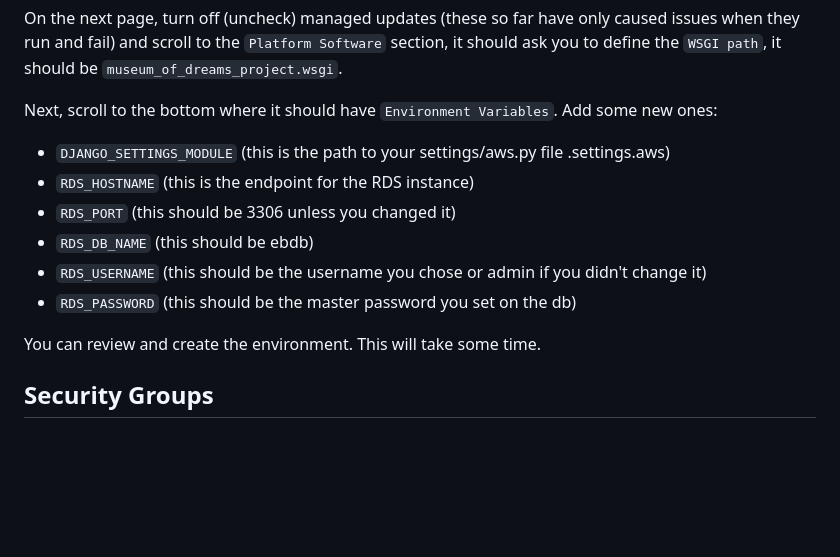
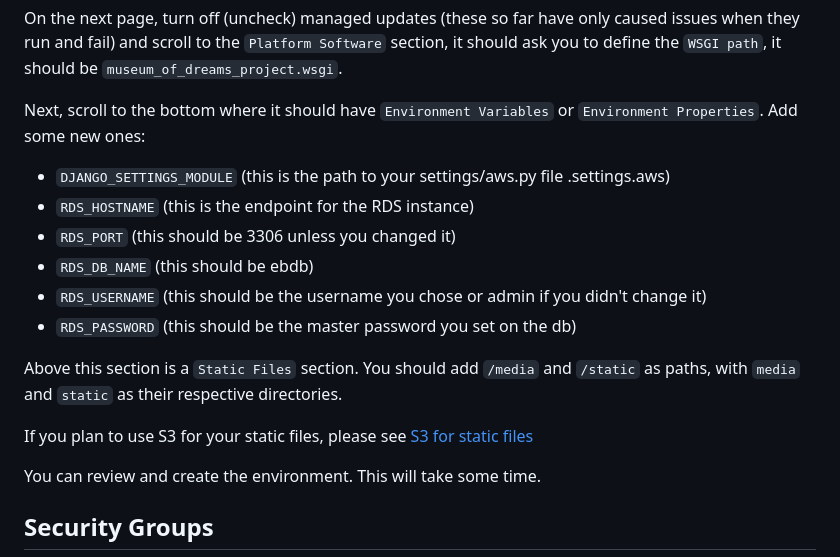
Before and after one commit to UCL-ARC/museum_of_dreams, a Markdown page: docs/fullSetup.md, the part around the change printed below. GitHub-like rendering; blank space fills up the shorter version.

```diff
--- a/docs/fullSetup.md
+++ b/docs/fullSetup.md
@@ -97,7 +97,7 @@ On the next page, select the security group you created for the RDS instance.
 
 On the next page, turn off (uncheck) managed updates (these so far have only caused issues when they run and fail) and scroll to the `Platform Software` section, it should ask you to define the `WSGI path`, it should be `museum_of_dreams_project.wsgi`.
 
-Next, scroll to the bottom where it should have `Environment Variables`. Add some new ones:
+Next, scroll to the bottom where it should have `Environment Variables` or `Environment Properties`. Add some new ones:
 
 - `DJANGO_SETTINGS_MODULE` (this is the path to your settings/aws.py file <project>.settings.aws)
 - `RDS_HOSTNAME` (this is the endpoint for the RDS instance)
@@ -105,6 +105,10 @@ Next, scroll to the bottom where it should have `Environment Variables`. Add som
 - `RDS_DB_NAME` (this should be ebdb)
 - `RDS_USERNAME` (this should be the username you chose or admin if you didn't change it)
 - `RDS_PASSWORD` (this should be the master password you set on the db)
+
+Above this section is a `Static Files` section. You should add `/media` and `/static` as paths, with `media` and `static` as their respective directories.
+
+If you plan to use S3 for your static files, please see [S3 for static files](s3ForStatic.md)
 
 You can review and create the environment. This will take some time.
 
```
Also changed, not shown: other parts of docs/fullSetup.md (+1 -1 lines), docs/s3ForStatic.md (added, +26 -0 lines).
